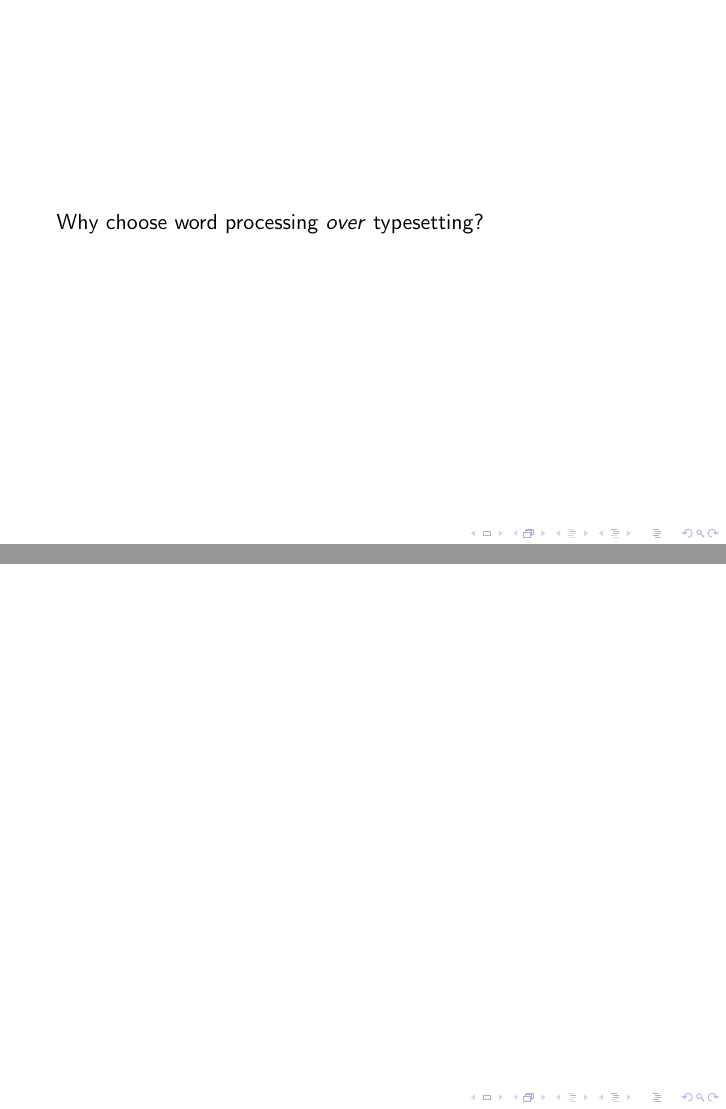
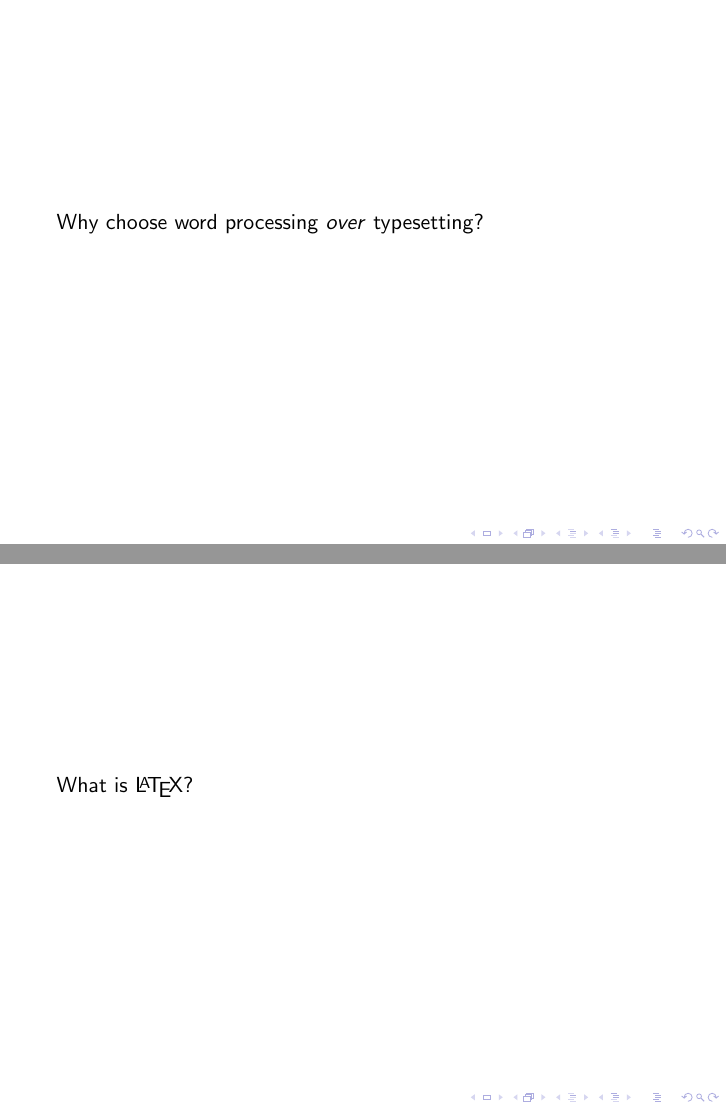
Before and after one commit to jbfink/latexegs, LaTeX slides (latexegs.tex): pages 5 and 6 of 6 before the commit and pages 6 and 7 of 8 after it, joined at a grey line. Compiled offline with pdfLaTeX.

Commit message:
txs auto checkin

```diff
--- a/latexegs.tex
+++ b/latexegs.tex
@@ -27,10 +27,17 @@
 \end{frame}
 
 \begin{frame}
-	Why choose word processing \textit{over} typesetting?
+	%insert word doing dumb thing here
 \end{frame}
 
-%Insert image here where Word does something stupid.
+\begin{frame}
+	Why choose word processing \textit{over} typesetting?
+	\note{this is a note.}
+\end{frame}
+
+\begin{frame}
+	What is \LaTeX{}?
+\end{frame}
 
 \begin{frame}
 
```
Also changed, not shown: latexegs.tex (4 more changed lines).
